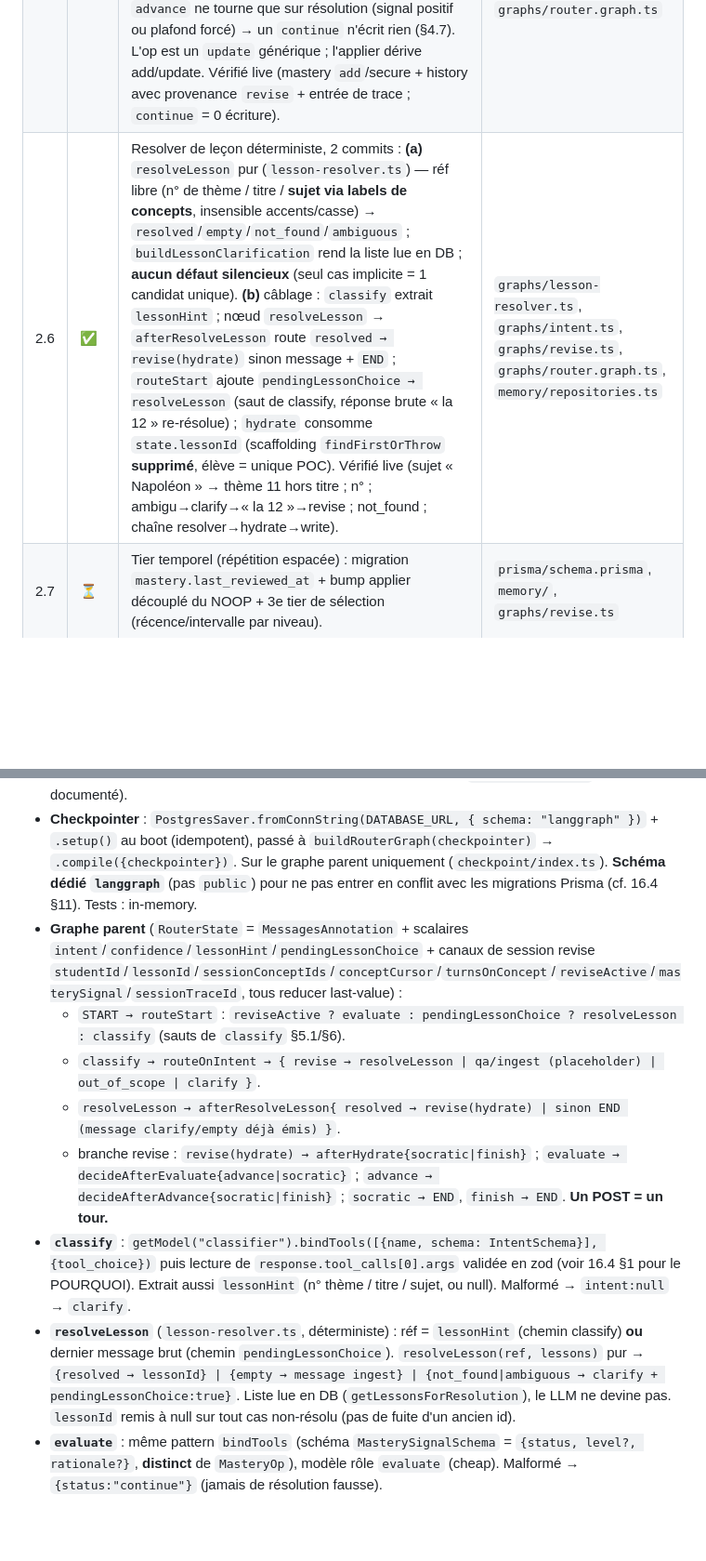
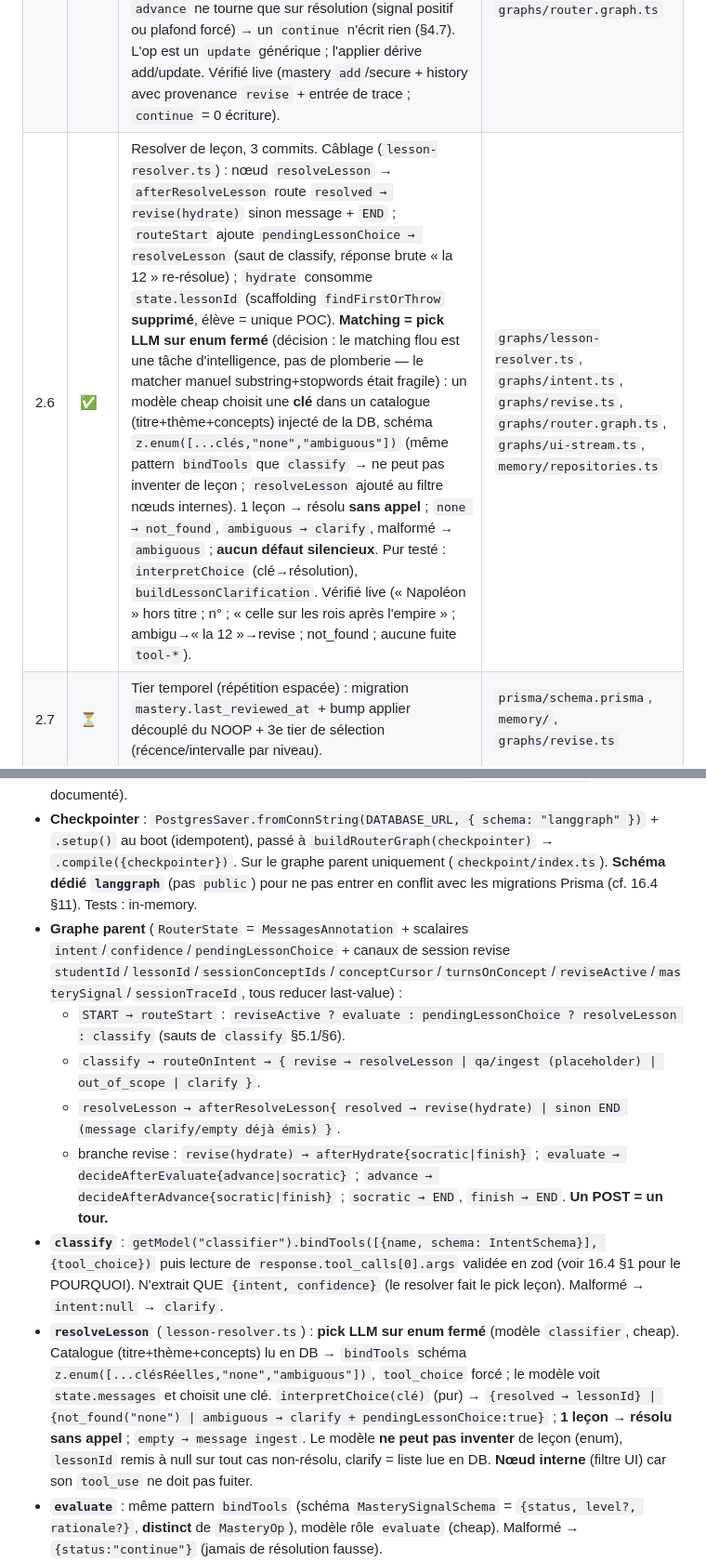
Before and after one commit to KajanSiva/tuteur-ia, a Markdown page: AGENT-BRIEF.md, 2 parts joined by grey strips. Shown at 93% size. Rendered like a GitHub page; blank space fills up the shorter version.

Commit message:
docs: record the LLM closed-set lesson resolver (§16)
Update §16.2/§16.3/§16.4 to reflect the resolver refactor: a cheap LLM picks a
lesson key from a DB-injected catalogue (enum-constrained, can't invent a
lesson), classify no longer extracts a hint, resolveLesson joins the internal
UI filter.

Co-Authored-By: Claude Opus 4.8 (1M context) <noreply@anthropic.com>

```diff
--- a/AGENT-BRIEF.md
+++ b/AGENT-BRIEF.md
@@ -501,20 +501,20 @@ Le tout conteneurisé (docker compose : backend + Postgres), prêt-à-déployer
 | 2.3 | ✅ | `revise` 1er tour : `hydrate` (via `hydrateForRevision`) → `selectConcepts` (lacunes d'abord, tiers 1+2) → question socratique **streamée token/token**. Vérifié en live (navigateur + curl). | `graphs/revise.ts` (+`.unit.test`), `server.ts` (handler streaming) |
 | 2.4 | ✅ | Multi-tours (machine à états run-to-END), livré en 3 commits : **(a)** `PostgresSaver` sur le graphe parent + handler n'envoie que le **dernier** message (le checkpointer accumule) ; **(b)** nœuds `evaluate` (signal de maîtrise structuré, `bindTools`, modèle cheap) → `decideAfterEvaluate`/`decideAfterAdvance` purs → `advance`/`finish` ; boucle concepts portée par l'état ; `routeStart` saute `classify` sur flow actif (§5.1) ; **(c)** filtre générique des nœuds internes (`classify`+`evaluate`) hors flux UI. Vérifié live (skip-classify + continue→relance + resolved→concept suivant ; plus aucun part `tool-*` ne fuit). | `checkpoint/index.ts`, `graphs/revise.ts`, `graphs/ui-stream.ts`, `graphs/router.graph.ts`, `server.ts` |
 | 2.5 | ✅ | Update mémoire incrémental, 2 commits : **(a)** helper `session_trace` (`start`/`append`/`end`, append = concat jsonb atomique). **(b)** `advanceNode` = **seul** site d'écriture : `masterySignalToOp` pur (champs absents **omis**, pas nullés → merge §4.5) → `applyMasteryOps` (état+history en transaction, `runId = thread_id`) + `appendSessionTraceEntry`. `hydrate` ouvre le trace, `finish` le ferme. **Gated** : `advance` ne tourne que sur résolution (signal positif ou plafond forcé) → un `continue` n'écrit rien (§4.7). L'op est un `update` générique ; l'applier dérive add/update. Vérifié live (mastery `add`/secure + history avec provenance `revise` + entrée de trace ; `continue` = 0 écriture). | `memory/session-trace.ts`, `graphs/revise.ts`, `graphs/router.graph.ts` |
-| 2.6 | ✅ | Resolver de leçon déterministe, 2 commits : **(a)** `resolveLesson` pur (`lesson-resolver.ts`) — réf libre (n° de thème / titre / **sujet via labels de concepts**, insensible accents/casse) → `resolved`/`empty`/`not_found`/`ambiguous` ; `buildLessonClarification` rend la liste lue en DB ; **aucun défaut silencieux** (seul cas implicite = 1 candidat unique). **(b)** câblage : `classify` extrait `lessonHint` ; nœud `resolveLesson` → `afterResolveLesson` route `resolved → revise(hydrate)` sinon message + `END` ; `routeStart` ajoute `pendingLessonChoice → resolveLesson` (saut de classify, réponse brute « la 12 » re-résolue) ; `hydrate` consomme `state.lessonId` (scaffolding `findFirstOrThrow` **supprimé**, élève = unique POC). Vérifié live (sujet « Napoléon » → thème 11 hors titre ; n° ; ambigu→clarify→« la 12 »→revise ; not_found ; chaîne resolver→hydrate→write). | `graphs/lesson-resolver.ts`, `graphs/intent.ts`, `graphs/revise.ts`, `graphs/router.graph.ts`, `memory/repositories.ts` |
+| 2.6 | ✅ | Resolver de leçon, 3 commits. Câblage (`lesson-resolver.ts`) : nœud `resolveLesson` → `afterResolveLesson` route `resolved → revise(hydrate)` sinon message + `END` ; `routeStart` ajoute `pendingLessonChoice → resolveLesson` (saut de classify, réponse brute « la 12 » re-résolue) ; `hydrate` consomme `state.lessonId` (scaffolding `findFirstOrThrow` **supprimé**, élève = unique POC). **Matching = pick LLM sur enum fermé** (décision : le matching flou est une tâche d'intelligence, pas de plomberie — le matcher manuel substring+stopwords était fragile) : un modèle cheap choisit une **clé** dans un catalogue (titre+thème+concepts) injecté de la DB, schéma `z.enum([...clés,"none","ambiguous"])` (même pattern `bindTools` que `classify` → ne peut pas inventer de leçon ; `resolveLesson` ajouté au filtre nœuds internes). 1 leçon → résolu **sans appel** ; `none → not_found`, `ambiguous → clarify`, malformé → `ambiguous` ; **aucun défaut silencieux**. Pur testé : `interpretChoice` (clé→résolution), `buildLessonClarification`. Vérifié live (« Napoléon » hors titre ; n° ; « celle sur les rois après l'empire » ; ambigu→« la 12 »→revise ; not_found ; aucune fuite `tool-*`). | `graphs/lesson-resolver.ts`, `graphs/intent.ts`, `graphs/revise.ts`, `graphs/router.graph.ts`, `graphs/ui-stream.ts`, `memory/repositories.ts` |
 | 2.7 | ⏳ | Tier temporel (répétition espacée) : migration `mastery.last_reviewed_at` + bump applier découplé du NOOP + 3e tier de sélection (récence/intervalle par niveau). | `prisma/schema.prisma`, `memory/`, `graphs/revise.ts` |
 | 2.8 | ⏳ | Garde-fou ESLint ciblé (dernière slice). | racine + `eslint.config` |
 
 ### 16.3 Architecture câblée à ce jour (ce qui tourne vraiment)
 - **Flux d'un POST `/api/chat`** : `ChatBodySchema.safeParse` (400 si malformé) → `validateUIMessages` → on ne convertit que **le dernier message** (`uiMessages.at(-1)`, 400 si vide) via `toBaseMessages` (le checkpointer porte l'historique ; envoyer toute la liste le **dupliquerait**) → `router.stream({messages},{streamMode:["messages","values"],configurable:{thread_id}})` → `withoutInternalNodes(graphStream)` (filtre) → on **draine** le `toUIMessageStream` via un reader loop dans `createUIMessageStream` : on forwarde chaque chunk, on note si un `text-delta` est passé (`streamedText`), et **si rien n'a streamé** (nœud déterministe) on émet le texte final de l'état comme un text part (fallback). Réponse pipée dans la reply Fastify (`Readable.fromWeb`, cast d'interop documenté).
 - **Checkpointer** : `PostgresSaver.fromConnString(DATABASE_URL, { schema: "langgraph" })` + `.setup()` au boot (idempotent), passé à `buildRouterGraph(checkpointer)` → `.compile({checkpointer})`. Sur le graphe parent uniquement (`checkpoint/index.ts`). **Schéma dédié `langgraph`** (pas `public`) pour ne pas entrer en conflit avec les migrations Prisma (cf. 16.4 §11). Tests : in-memory.
-- **Graphe parent** (`RouterState` = `MessagesAnnotation` + scalaires `intent`/`confidence`/`lessonHint`/`pendingLessonChoice` + canaux de session revise `studentId`/`lessonId`/`sessionConceptIds`/`conceptCursor`/`turnsOnConcept`/`reviseActive`/`masterySignal`/`sessionTraceId`, tous reducer last-value) :
+- **Graphe parent** (`RouterState` = `MessagesAnnotation` + scalaires `intent`/`confidence`/`pendingLessonChoice` + canaux de session revise `studentId`/`lessonId`/`sessionConceptIds`/`conceptCursor`/`turnsOnConcept`/`reviseActive`/`masterySignal`/`sessionTraceId`, tous reducer last-value) :
   - `START → routeStart` : `reviseActive ? evaluate : pendingLessonChoice ? resolveLesson : classify` (sauts de `classify` §5.1/§6).
   - `classify → routeOnIntent → { revise → resolveLesson | qa/ingest (placeholder) | out_of_scope | clarify }`.
   - `resolveLesson → afterResolveLesson{ resolved → revise(hydrate) | sinon END (message clarify/empty déjà émis) }`.
   - branche revise : `revise(hydrate) → afterHydrate{socratic|finish}` ; `evaluate → decideAfterEvaluate{advance|socratic}` ; `advance → decideAfterAdvance{socratic|finish}` ; `socratic → END`, `finish → END`. **Un POST = un tour.**
-- **`classify`** : `getModel("classifier").bindTools([{name, schema: IntentSchema}], {tool_choice})` puis lecture de `response.tool_calls[0].args` validée en zod (voir 16.4 §1 pour le POURQUOI). Extrait aussi `lessonHint` (n° thème / titre / sujet, ou null). Malformé → `intent:null` → `clarify`.
-- **`resolveLesson`** (`lesson-resolver.ts`, déterministe) : réf = `lessonHint` (chemin classify) **ou** dernier message brut (chemin `pendingLessonChoice`). `resolveLesson(ref, lessons)` pur → `{resolved → lessonId} | {empty → message ingest} | {not_found|ambiguous → clarify + pendingLessonChoice:true}`. Liste lue en DB (`getLessonsForResolution`), le LLM ne devine pas. `lessonId` remis à null sur tout cas non-résolu (pas de fuite d'un ancien id).
+- **`classify`** : `getModel("classifier").bindTools([{name, schema: IntentSchema}], {tool_choice})` puis lecture de `response.tool_calls[0].args` validée en zod (voir 16.4 §1 pour le POURQUOI). N'extrait QUE `{intent, confidence}` (le resolver fait le pick leçon). Malformé → `intent:null` → `clarify`.
+- **`resolveLesson`** (`lesson-resolver.ts`) : **pick LLM sur enum fermé** (modèle `classifier`, cheap). Catalogue (titre+thème+concepts) lu en DB → `bindTools` schéma `z.enum([...clésRéelles,"none","ambiguous"])`, `tool_choice` forcé ; le modèle voit `state.messages` et choisit une clé. `interpretChoice(clé)` (pur) → `{resolved → lessonId} | {not_found("none") | ambiguous → clarify + pendingLessonChoice:true}` ; **1 leçon → résolu sans appel** ; `empty → message ingest`. Le modèle **ne peut pas inventer** de leçon (enum), `lessonId` remis à null sur tout cas non-résolu, clarify = liste lue en DB. **Nœud interne** (filtre UI) car son `tool_use` ne doit pas fuiter.
 - **`evaluate`** : même pattern `bindTools` (schéma `MasterySignalSchema` = `{status, level?, rationale?}`, **distinct** de `MasteryOp`), modèle rôle `evaluate` (cheap). Malformé → `{status:"continue"}` (jamais de résolution fausse).
 - **`hydrate`/`socratic`/`evaluate`/`advance`/`finish`** : `hydrate` consomme `state.lessonId` (posé par le resolver) ; élève = **unique POC** (`resolveStudent` = `findFirstOrThrow`). `hydrate` (1er tour) arme la file via `selectConcepts` **et ouvre le `session_trace`** (`sessionTraceId` en état) ; `socratic`/`evaluate`/`advance` re-hydratent par tour (`loadCurrentConcept`, DB autoritaire) et lisent le concept au curseur.
 - **`advance` = SEUL site d'écriture mémoire** : `masterySignalToOp` (pur, champs absents omis → merge §4.5) → `applyMasteryOps` (état+history en transaction, `changedBy:"revise"`, `runId = config.configurable.thread_id`) + `appendSessionTraceEntry`. `finish` ferme le trace (`endSessionTrace`). Gated : `advance` n'est atteint que sur résolution → `continue` n'écrit rien.
```
Also changed, not shown: other parts of AGENT-BRIEF.md (+1 -1 lines).
